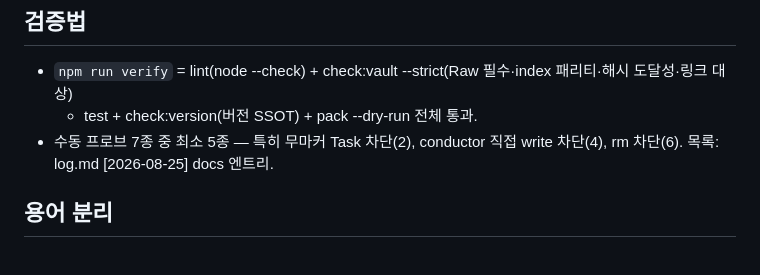
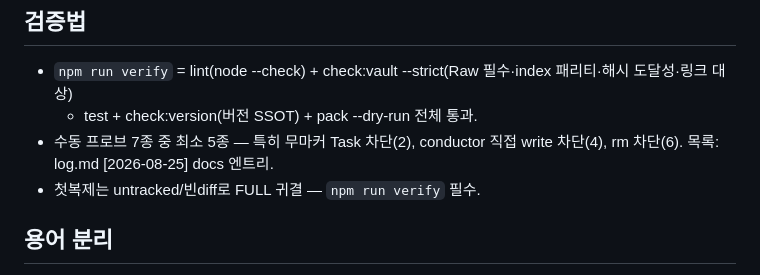
Before and after one commit to PALAN-K/palank-harness, a Markdown page: wiki/references/replication-guide.md, the part around the change. Drawn GitHub-style.

Commit message:
docs: first-import FULL entailment 명문화 [verify PASS]

```diff
--- a/wiki/references/replication-guide.md
+++ b/wiki/references/replication-guide.md
@@ -47,6 +47,7 @@ v3.2 신설. palank-harness를 다른 프로젝트/머신으로 복제하는 표
   + test + check:version(버전 SSOT) + pack --dry-run 전체 통과.
 - 수동 프로브 7종 중 최소 5종 — 특히 무마커 Task 차단(2), conductor 직접 write 차단(4),
   rm 차단(6). 목록: log.md [2026-08-25] docs 엔트리.
+- 첫복제는 untracked/빈diff로 FULL 귀결 — `npm run verify` 필수.
 
 ## 용어 분리
 
```
Also changed, not shown: skills/verify/SKILL.md (+1 -0 lines).
